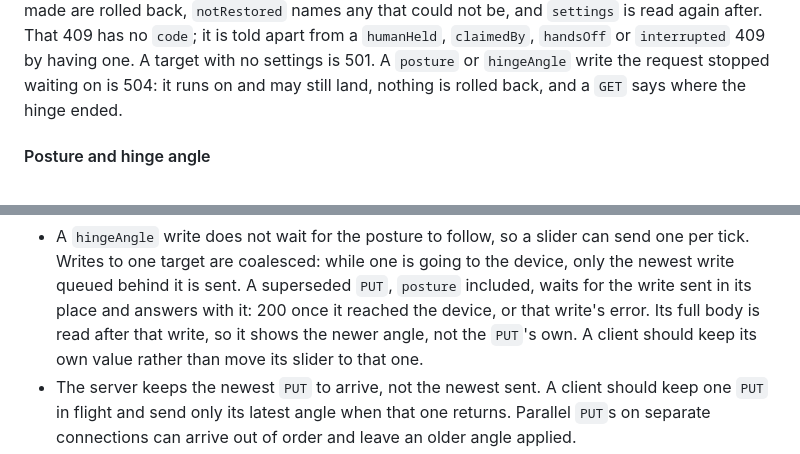
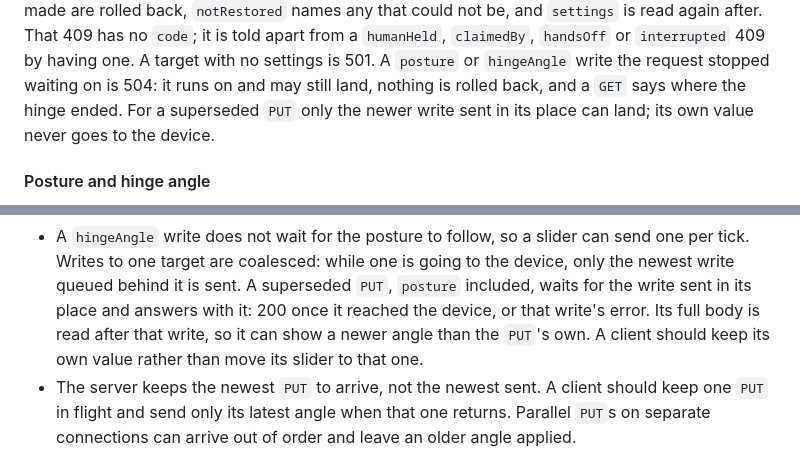
Before and after one commit to bmcreations/loupe, a Markdown page: docs/agent-api.md, 2 parts joined by grey strips. GitHub-like rendering.

Commit message:
docs(api): say a superseded hinge PUT's own angle never lands

```diff
--- a/docs/agent-api.md
+++ b/docs/agent-api.md
@@ -581,7 +581,8 @@ again after. That 409 has no `code`; it is told apart from a `humanHeld`,
 `claimedBy`, `handsOff` or `interrupted` 409 by having one. A target with no settings is 501.
 A `posture` or `hingeAngle` write the request stopped waiting on is 504: it
 runs on and may still land, nothing is rolled back, and a `GET` says where the
-hinge ended.
+hinge ended. For a superseded `PUT` only the newer write sent in its place can
+land; its own value never goes to the device.
 
 #### Posture and hinge angle
 
@@ -605,7 +606,7 @@ more of closed, half-opened and opened) and the iPhone Duo simulator have two ro
   the device, only the newest write queued behind it is sent. A superseded
   `PUT`, `posture` included, waits for the write sent in its place and
   answers with it: 200 once it reached the device, or that write's error.
-  Its full body is read after that write, so it shows the newer angle, not
+  Its full body is read after that write, so it can show a newer angle than
   the `PUT`'s own. A client should keep its own value rather than move its
   slider to that one.
 - The server keeps the newest `PUT` to arrive, not the newest sent. A client
```
